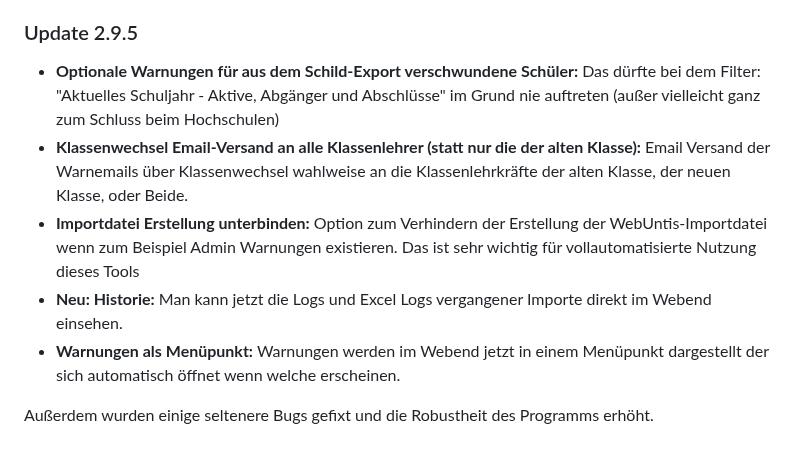
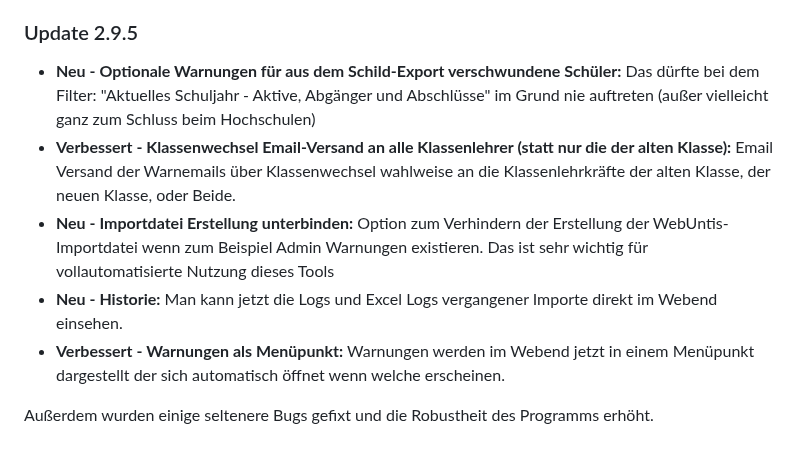
Before and after one commit to CmoneBK/Schild-WebUntis-Tool, a Markdown page: README.md, the part around the change. Rendered like a GitHub page.

Commit message:
Update README for version 2.9.5 changes and features
Added new features and improvements including optional warnings for missing students, email notifications for class changes, and import file creation prevention. Enhanced user interface for warnings and added import history logs.

```diff
--- a/README.md
+++ b/README.md
@@ -335,10 +335,10 @@ In der Konsole sehen Sie den Prozess durchlaufen.
 </details>
 
 ### Update 2.9.5
-- **Optionale Warnungen für aus dem Schild-Export verschwundene Schüler:** Das dürfte bei dem Filter: "Aktuelles Schuljahr - Aktive, Abgänger und Abschlüsse" im Grund nie auftreten (außer vielleicht ganz zum Schluss beim Hochschulen)
-- **Klassenwechsel Email-Versand an alle Klassenlehrer (statt nur die der alten Klasse):** Email Versand der Warnemails über Klassenwechsel wahlweise an die Klassenlehrkräfte der alten Klasse, der neuen Klasse, oder Beide.
-- **Importdatei Erstellung unterbinden:** Option zum Verhindern der Erstellung der WebUntis-Importdatei wenn zum Beispiel Admin Warnungen existieren. Das ist sehr wichtig für vollautomatisierte Nutzung dieses Tools
-- **Neu: Historie:** Man kann jetzt die Logs und Excel Logs vergangener Importe direkt im Webend einsehen.
-- **Warnungen als Menüpunkt:** Warnungen werden im Webend jetzt in einem Menüpunkt dargestellt der sich automatisch öffnet wenn welche erscheinen.
+- **Neu - Optionale Warnungen für aus dem Schild-Export verschwundene Schüler:** Das dürfte bei dem Filter: "Aktuelles Schuljahr - Aktive, Abgänger und Abschlüsse" im Grund nie auftreten (außer vielleicht ganz zum Schluss beim Hochschulen)
+- **Verbessert - Klassenwechsel Email-Versand an alle Klassenlehrer (statt nur die der alten Klasse):** Email Versand der Warnemails über Klassenwechsel wahlweise an die Klassenlehrkräfte der alten Klasse, der neuen Klasse, oder Beide.
+- **Neu - Importdatei Erstellung unterbinden:** Option zum Verhindern der Erstellung der WebUntis-Importdatei wenn zum Beispiel Admin Warnungen existieren. Das ist sehr wichtig für vollautomatisierte Nutzung dieses Tools
+- **Neu - Historie:** Man kann jetzt die Logs und Excel Logs vergangener Importe direkt im Webend einsehen.
+- **Verbessert - Warnungen als Menüpunkt:** Warnungen werden im Webend jetzt in einem Menüpunkt dargestellt der sich automatisch öffnet wenn welche erscheinen.
 
 Außerdem wurden einige seltenere Bugs gefixt und die Robustheit des Programms erhöht.
```
